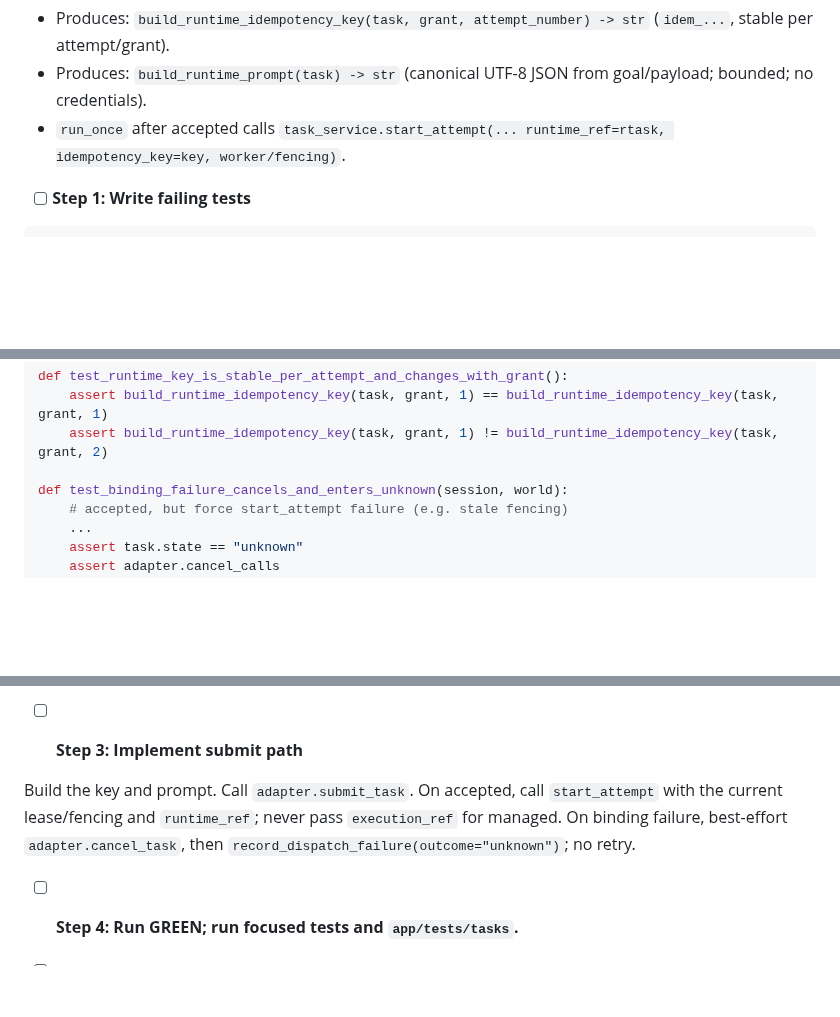
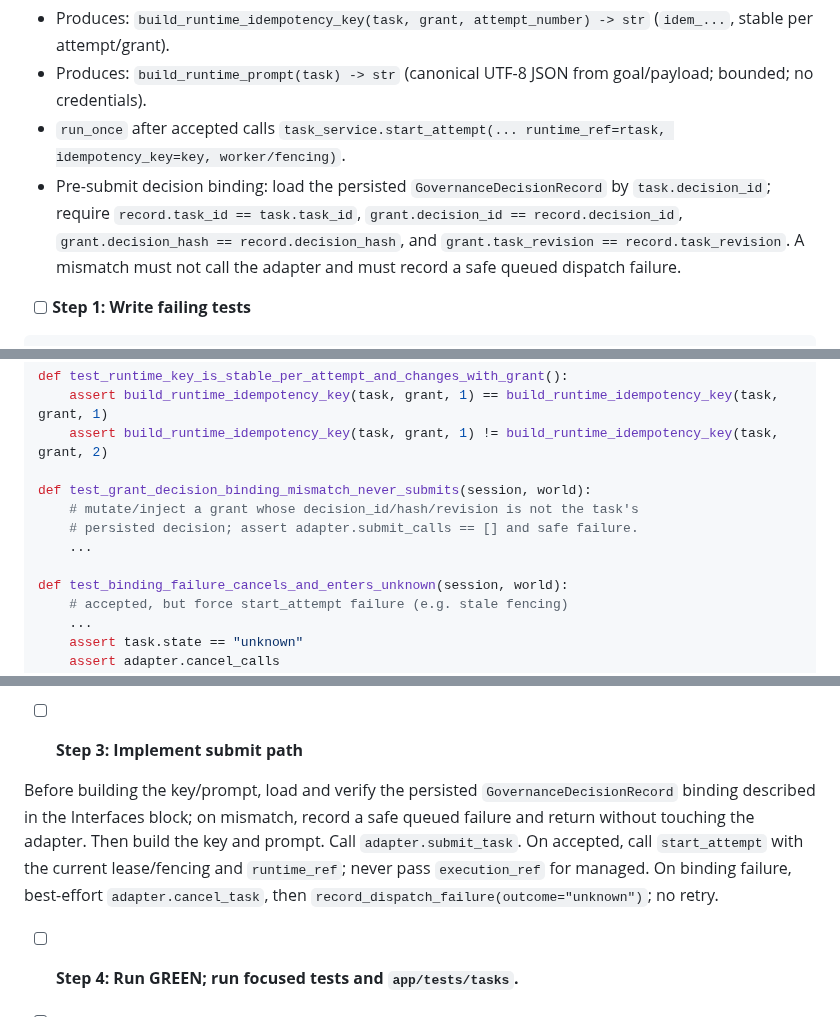
Before and after one commit to ctrlshiftaltdel/AgentMgr, a Markdown page: docs/architecture/runtime-dispatch-plan.md, 3 parts joined by grey strips. Rendered like a GitHub page; blank space fills up the shorter version.

Commit message:
docs(architecture): require decision binding before managed submit

```diff
--- a/docs/architecture/runtime-dispatch-plan.md
+++ b/docs/architecture/runtime-dispatch-plan.md
@@ -243,6 +243,7 @@ git commit -m "feat(tasks): add managed dispatcher preflight"
 - Produces: `build_runtime_idempotency_key(task, grant, attempt_number) -> str` (`idem_...`, stable per attempt/grant).
 - Produces: `build_runtime_prompt(task) -> str` (canonical UTF-8 JSON from goal/payload; bounded; no credentials).
 - `run_once` after accepted calls `task_service.start_attempt(... runtime_ref=rtask, idempotency_key=key, worker/fencing)`.
+- Pre-submit decision binding: load the persisted `GovernanceDecisionRecord` by `task.decision_id`; require `record.task_id == task.task_id`, `grant.decision_id == record.decision_id`, `grant.decision_hash == record.decision_hash`, and `grant.task_revision == record.task_revision`. A mismatch must not call the adapter and must record a safe queued dispatch failure.
 
 - [ ] **Step 1: Write failing tests**
 
@@ -262,6 +263,11 @@ def test_runtime_key_is_stable_per_attempt_and_changes_with_grant():
     assert build_runtime_idempotency_key(task, grant, 1) == build_runtime_idempotency_key(task, grant, 1)
     assert build_runtime_idempotency_key(task, grant, 1) != build_runtime_idempotency_key(task, grant, 2)
 
+def test_grant_decision_binding_mismatch_never_submits(session, world):
+    # mutate/inject a grant whose decision_id/hash/revision is not the task's
+    # persisted decision; assert adapter.submit_calls == [] and safe failure.
+    ...
+
 def test_binding_failure_cancels_and_enters_unknown(session, world):
     # accepted, but force start_attempt failure (e.g. stale fencing)
     ...
@@ -276,7 +282,7 @@ Also test prompt is canonical, bounded, and does not contain an injected credent
 
 - [ ] **Step 3: Implement submit path**
 
-Build the key and prompt. Call `adapter.submit_task`. On accepted, call `start_attempt` with the current lease/fencing and `runtime_ref`; never pass `execution_ref` for managed. On binding failure, best-effort `adapter.cancel_task`, then `record_dispatch_failure(outcome="unknown")`; no retry.
+Before building the key/prompt, load and verify the persisted `GovernanceDecisionRecord` binding described in the Interfaces block; on mismatch, record a safe queued failure and return without touching the adapter. Then build the key and prompt. Call `adapter.submit_task`. On accepted, call `start_attempt` with the current lease/fencing and `runtime_ref`; never pass `execution_ref` for managed. On binding failure, best-effort `adapter.cancel_task`, then `record_dispatch_failure(outcome="unknown")`; no retry.
 
 - [ ] **Step 4: Run GREEN; run focused tests and `app/tests/tasks`.**
 
```
